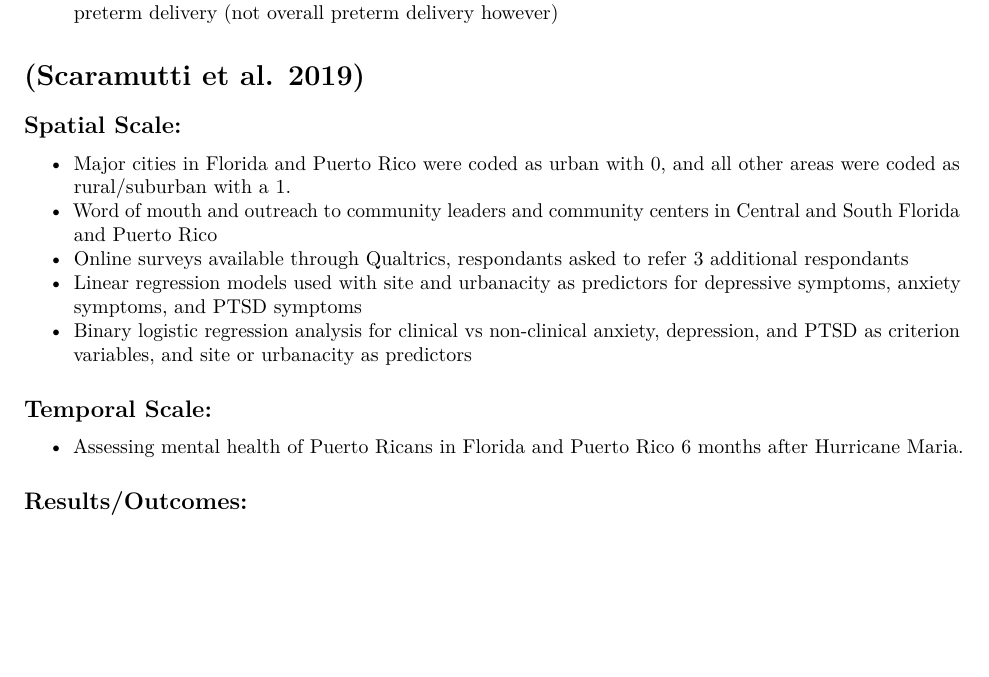
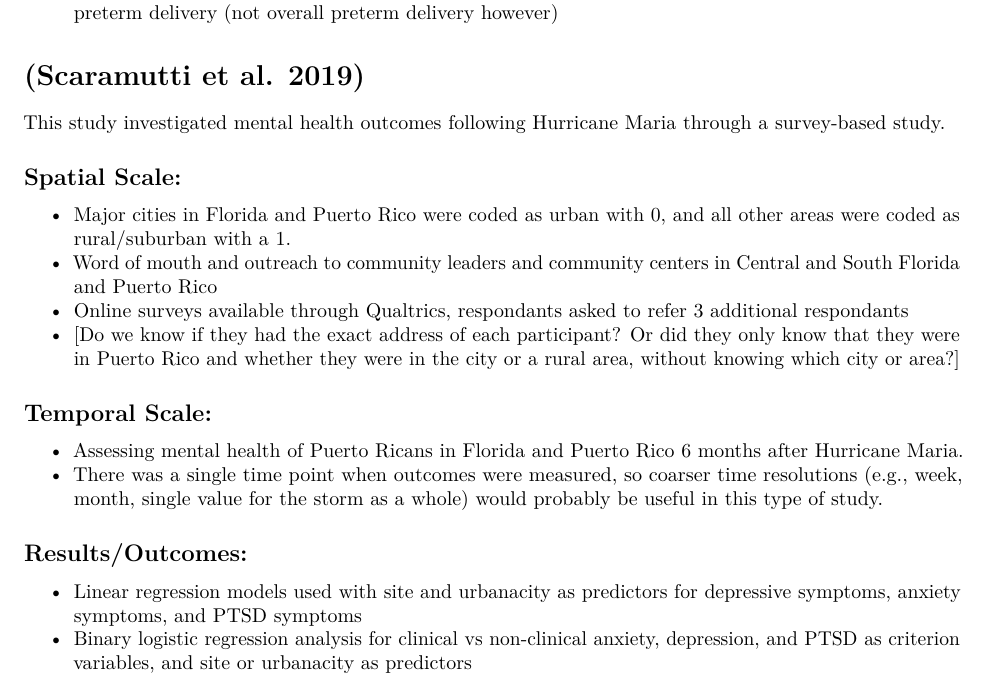
Before and after one commit to mhughes26/tropical_cyclone_health, an R Markdown document (tropical_cyclone_bibliography.Rmd): part of page 5 of 21, cut so that both start at the same text, the shorter picture padded with empty space. Rendered offline with R 4.5, knitr and Pandoc, then LaTeX, with nearby package versions.

Commit message:
Add some comments on the sixth entry

```diff
--- a/tropical_cyclone_bibliography.Rmd
+++ b/tropical_cyclone_bibliography.Rmd
@@ -198,20 +198,29 @@ central wind of the storm as the approximation, which they would have gotten fro
 
 # [@scaramutti2019mental]
 
+This study investigated mental health outcomes following Hurricane Maria through a
+survey-based study.
+
 ## Spatial Scale:
 
 - Major cities in Florida and Puerto Rico were coded as urban with 0, and all other areas were coded as rural/suburban with a 1.
 - Word of mouth and outreach to community leaders and community centers in Central and South Florida and Puerto Rico
 - Online surveys available through Qualtrics, respondants asked to refer 3 additional respondants
-- Linear regression models used with site and urbanacity as predictors for depressive symptoms, anxiety symptoms, and PTSD symptoms
-- Binary logistic regression analysis for clinical vs non-clinical anxiety, depression, and PTSD as criterion variables, and site or urbanacity as predictors
+- [Do we know if they had the exact address of each participant? Or did they only know
+that they were in Puerto Rico and whether they were in the city or a rural area, without
+knowing which city or area?]
 
 ## Temporal Scale:
 
 - Assessing mental health of Puerto Ricans in Florida and Puerto Rico 6 months after Hurricane Maria.
+- There was a single time point when outcomes were measured, so coarser time resolutions
+(e.g., week, month, single value for the storm as a whole) would probably be useful in this
+type of study.
 
 ## Results/Outcomes:
 
+- Linear regression models used with site and urbanacity as predictors for depressive symptoms, anxiety symptoms, and PTSD symptoms
+- Binary logistic regression analysis for clinical vs non-clinical anxiety, depression, and PTSD as criterion variables, and site or urbanacity as predictors
 - Mental health outcomes of interest were anxiety, depression, and PTSD
 - Results showed significant associations between urbanacity and anxiety, approaching statistical significance for association between urbanacity and depressive symptoms, and significant association between urbanacity and PTSD intrusive reexperiencing and PTSD hypervigilance.
 - Overall, rates of depression and PTSD were higher in Puerto Ricans who migrated to Florida after Hurricane Maria.
```
